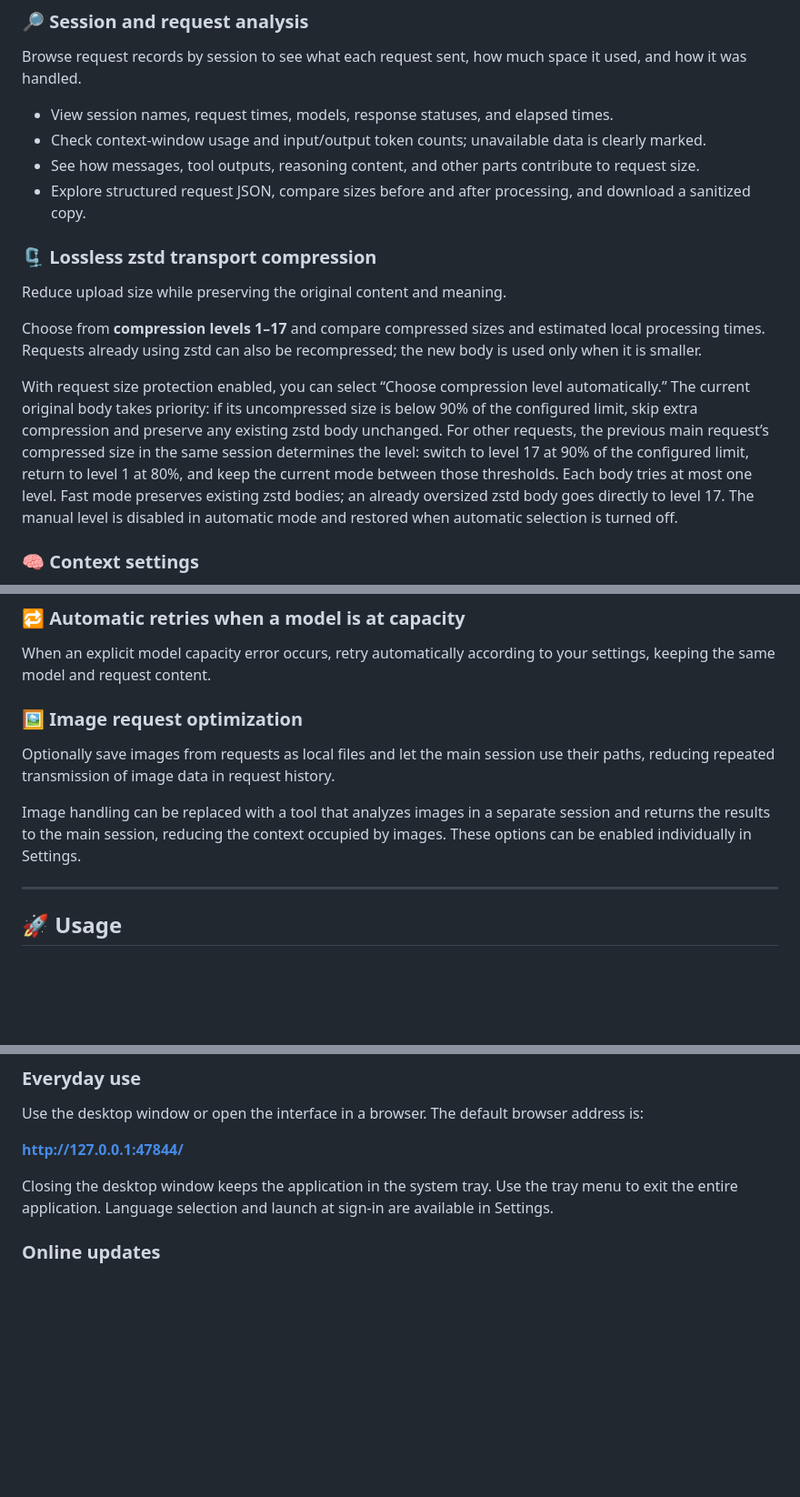
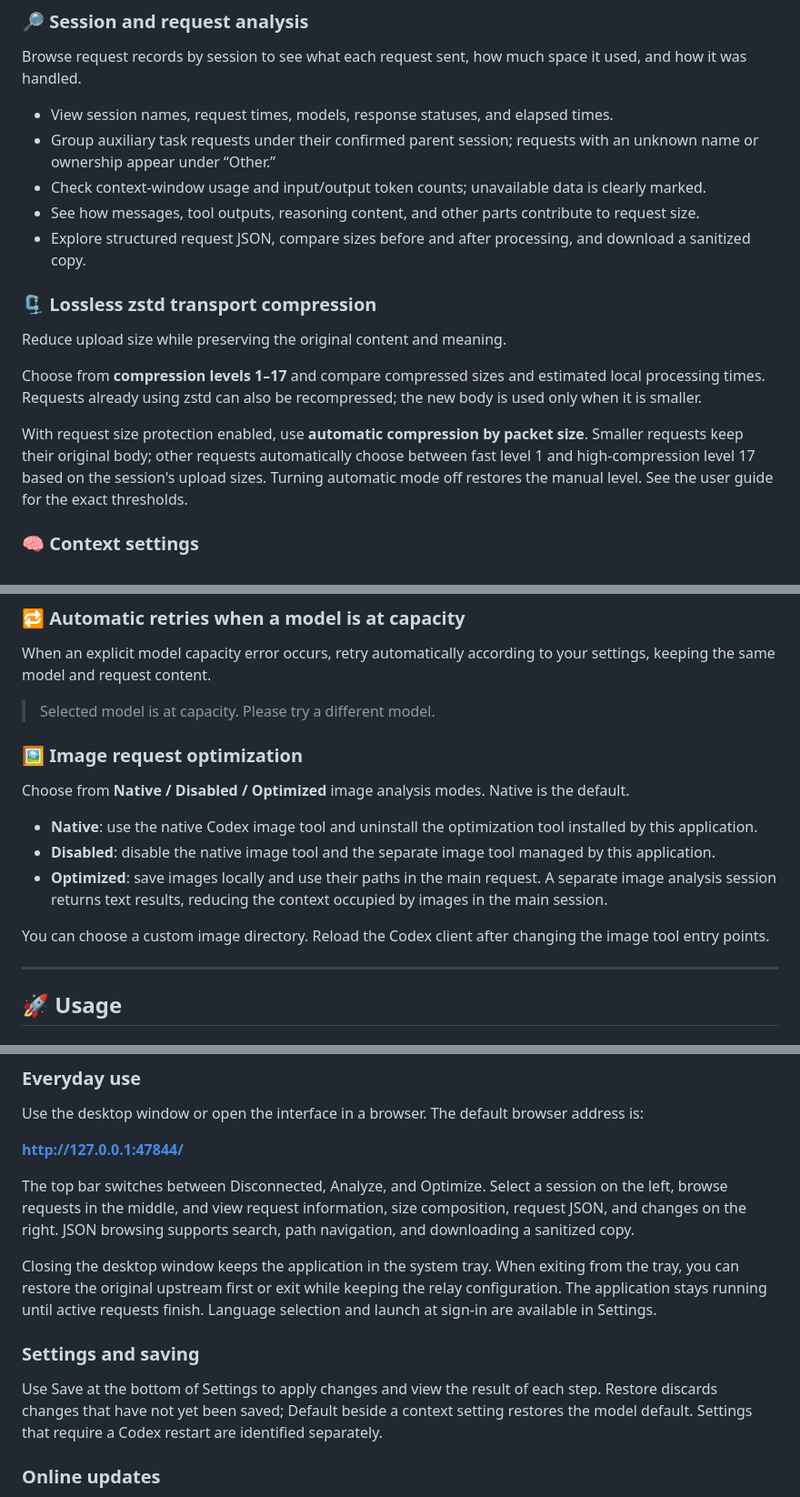
Before and after one commit to qzz1008-glitch/codex-request-optimizer, a Markdown page: docs/README.en.md, 3 parts joined by grey strips. Shown at 91% size. Rendered like a GitHub page; blank space fills up the shorter version.

```diff
--- a/docs/README.en.md
+++ b/docs/README.en.md
@@ -13,6 +13,7 @@ A Windows tool for analyzing and optimizing Codex requests. Browse requests, tok
 Browse request records by session to see what each request sent, how much space it used, and how it was handled.
 
 - View session names, request times, models, response statuses, and elapsed times.
+- Group auxiliary task requests under their confirmed parent session; requests with an unknown name or ownership appear under “Other.”
 - Check context-window usage and input/output token counts; unavailable data is clearly marked.
 - See how messages, tool outputs, reasoning content, and other parts contribute to request size.
 - Explore structured request JSON, compare sizes before and after processing, and download a sanitized copy.
@@ -23,7 +24,7 @@ Reduce upload size while preserving the original content and meaning.
 
 Choose from **compression levels 1–17** and compare compressed sizes and estimated local processing times. Requests already using zstd can also be recompressed; the new body is used only when it is smaller.
 
-With request size protection enabled, you can select “Choose compression level automatically.” The current original body takes priority: if its uncompressed size is below 90% of the configured limit, skip extra compression and preserve any existing zstd body unchanged. For other requests, the previous main request’s compressed size in the same session determines the level: switch to level 17 at 90% of the configured limit, return to level 1 at 80%, and keep the current mode between those thresholds. Each body tries at most one level. Fast mode preserves existing zstd bodies; an already oversized zstd body goes directly to level 17. The manual level is disabled in automatic mode and restored when automatic selection is turned off.
+With request size protection enabled, use **automatic compression by packet size**. Smaller requests keep their original body; other requests automatically choose between fast level 1 and high-compression level 17 based on the session's upload sizes. Turning automatic mode off restores the manual level. See the user guide for the exact thresholds.
 
 ### 🧠 Context settings
 
@@ -42,11 +43,17 @@ For request body limits such as **1M (1,000,000 bytes)**, set a custom size limi
 
 When an explicit model capacity error occurs, retry automatically according to your settings, keeping the same model and request content.
 
+> Selected model is at capacity. Please try a different model.
+
 ### 🖼️ Image request optimization
 
-Optionally save images from requests as local files and let the main session use their paths, reducing repeated transmission of image data in request history.
+Choose from **Native / Disabled / Optimized** image analysis modes. Native is the default.
 
-Image handling can be replaced with a tool that analyzes images in a separate session and returns the results to the main session, reducing the context occupied by images. These options can be enabled individually in Settings.
+- **Native**: use the native Codex image tool and uninstall the optimization tool installed by this application.
+- **Disabled**: disable the native image tool and the separate image tool managed by this application.
+- **Optimized**: save images locally and use their paths in the main request. A separate image analysis session returns text results, reducing the context occupied by images in the main session.
+
+You can choose a custom image directory. Reload the Codex client after changing the image tool entry points.
 
 ---
 
@@ -67,7 +74,13 @@ Use the desktop window or open the interface in a browser. The default browser a
 
 **[http://127.0.0.1:47844/](http://127.0.0.1:47844/)**
 
-Closing the desktop window keeps the application in the system tray. Use the tray menu to exit the entire application. Language selection and launch at sign-in are available in Settings.
+The top bar switches between Disconnected, Analyze, and Optimize. Select a session on the left, browse requests in the middle, and view request information, size composition, request JSON, and changes on the right. JSON browsing supports search, path navigation, and downloading a sanitized copy.
+
+Closing the desktop window keeps the application in the system tray. When exiting from the tray, you can restore the original upstream first or exit while keeping the relay configuration. The application stays running until active requests finish. Language selection and launch at sign-in are available in Settings.
+
+### Settings and saving
+
+Use Save at the bottom of Settings to apply changes and view the result of each step. Restore discards changes that have not yet been saved; Default beside a context setting restores the model default. Settings that require a Codex restart are identified separately.
 
 ### Online updates
 
```
Also changed, not shown: other parts of docs/README.en.md (+1 -1 lines), README.md (+18 -5 lines).
